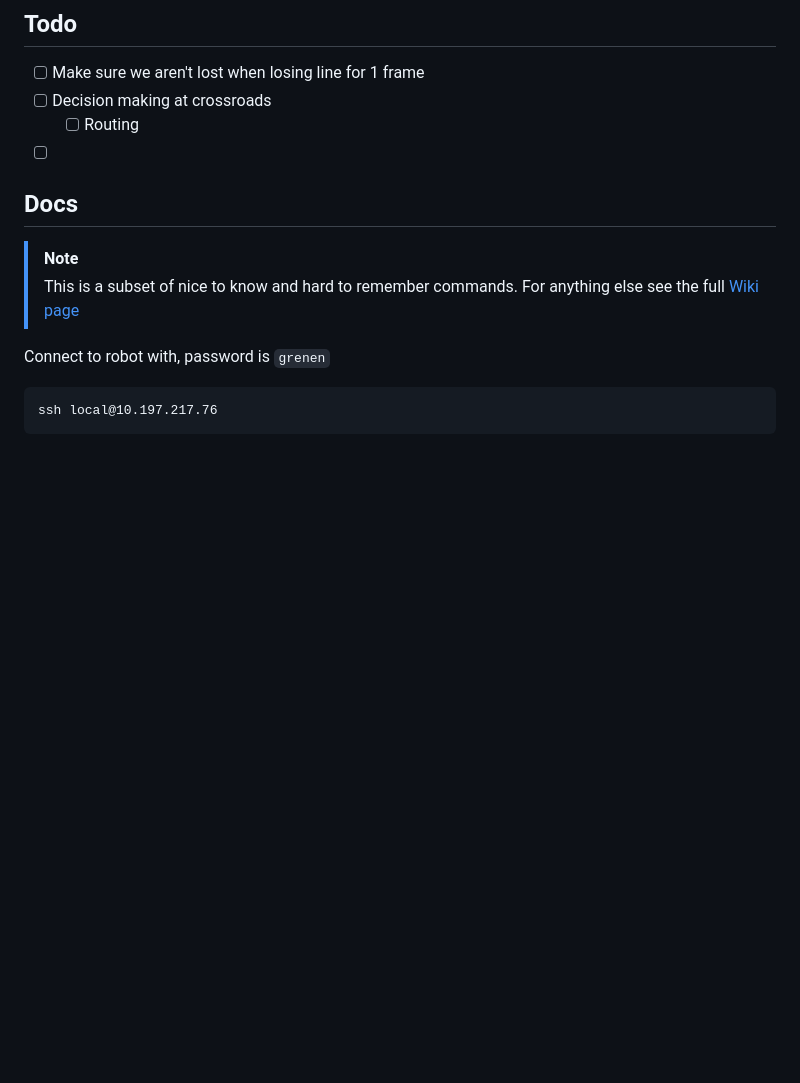
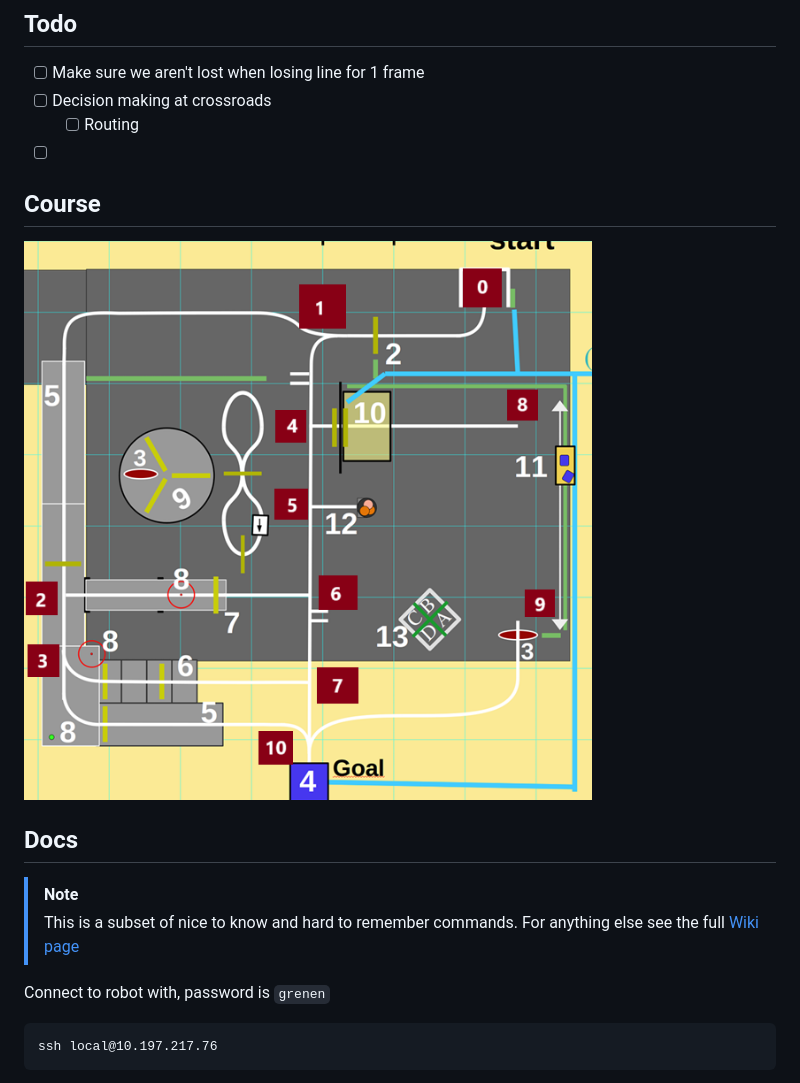
Before and after one commit to RaixSplitter/robobot, a Markdown page: README.md, the part around the change printed below. Drawn GitHub-style; pictures changed too: .github/media/overview.png (added); blank space fills up the shorter version.

Commit message:
iamge of map

```diff
--- a/README.md
+++ b/README.md
@@ -5,6 +5,9 @@
 - [ ] Decision making at crossroads
     - [ ] Routing
 - [ ]
+
+## Course
+![course](.github/media/overview.png)
 
 ## Docs
 >[!NOTE]
```
Also changed, not shown: other parts of README.md (+1 -0 lines).
